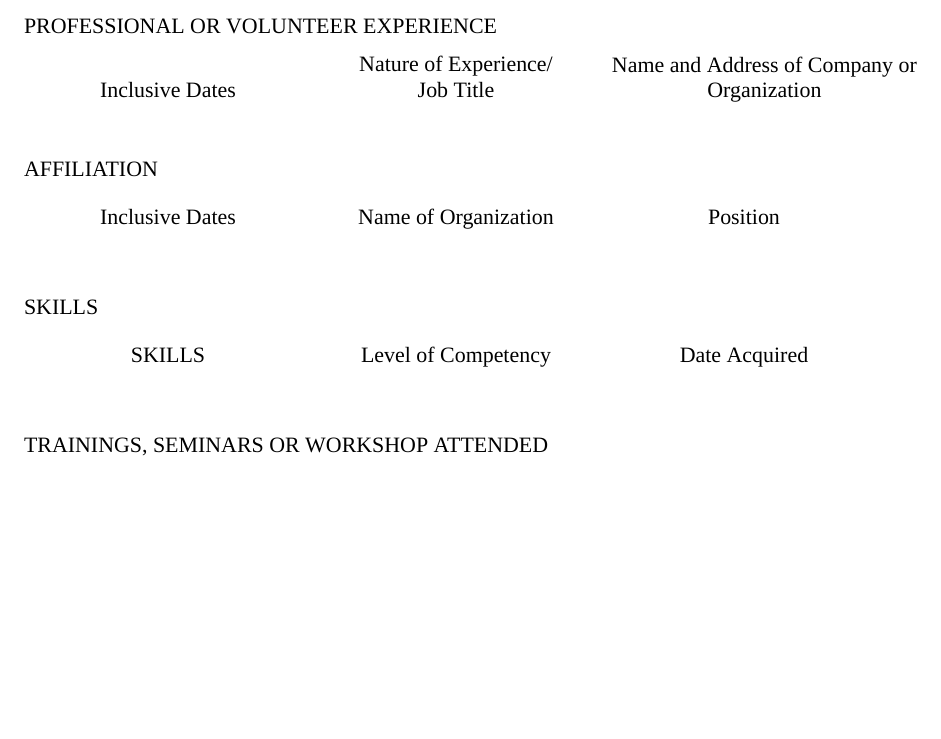
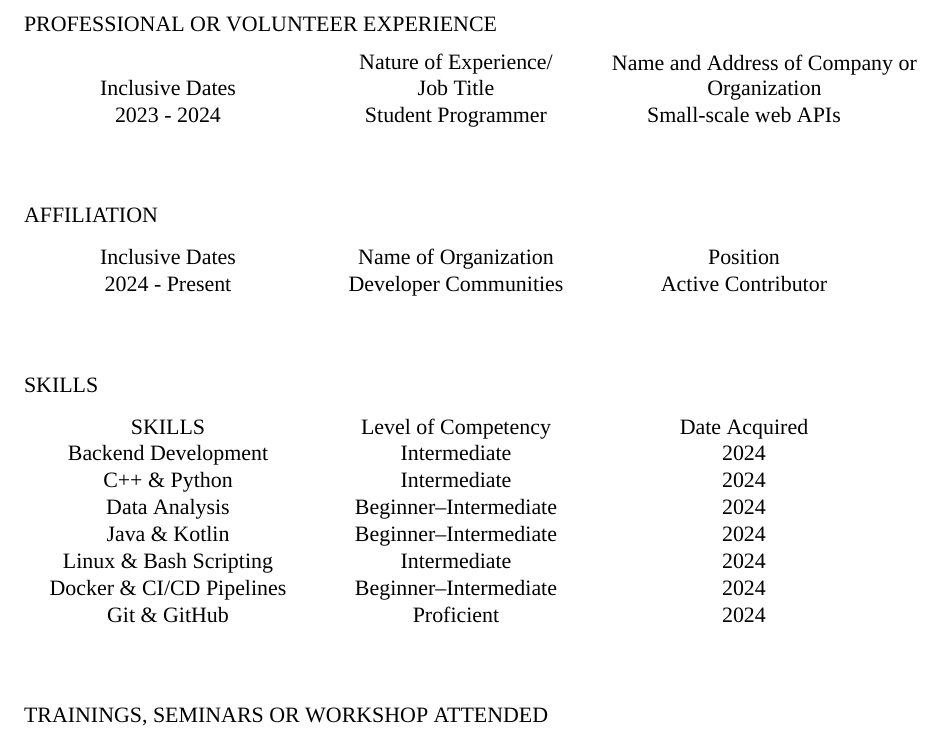
Before and after one commit to Markism-JA/Echoes-of-Bathala, a LaTeX thesis (docs/thesis_documentation/main.tex, which reads docs/thesis_documentation/ZZ_backmatter/member1_data.tex): part of page 6 of 10, cut so that both start at the same text, the shorter picture padded with empty space. Compiled offline with XeLaTeX; a missing font is replaced by an installed copy or a similar font.

Commit message:
thesis: member info mark closes #64 (#70)
* add headers for lists

* add cv

```diff
--- a/docs/thesis_documentation/ZZ_backmatter/member1_data.tex
+++ b/docs/thesis_documentation/ZZ_backmatter/member1_data.tex
@@ -15,14 +15,23 @@
 
 \def\ProfessionalExperienceList{}
 \listadd{\ProfessionalExperienceList}{
+    2023 - 2024 & Student Programmer & Small-scale web APIs \\
 }
 
 \def\AffiliationList{}
 \listadd{\AffiliationList}{
+    2024 - Present & Developer Communities & Active Contributor \\
 }
 
 \def\SkillList{}
 \listadd{\SkillList}{
+    Backend Development & Intermediate & 2024 \\
+    C++ \& Python & Intermediate & 2024 \\
+    Data Analysis & Beginner–Intermediate & 2024 \\
+    Java \& Kotlin & Beginner–Intermediate & 2024 \\
+    Linux \& Bash Scripting & Intermediate & 2024 \\
+    Docker \& CI/CD Pipelines & Beginner–Intermediate & 2024 \\
+    Git \& GitHub & Proficient & 2024 \\
 }
 
 \def\TrainingList{}
```
Also changed, not shown: docs/thesis_documentation/ZZ_backmatter/member2_data.tex (+4 -0 lines), docs/thesis_documentation/ZZ_backmatter/member3_data.tex (+4 -0 lines), docs/thesis_documentation/ZZ_backmatter/member4_data.tex (+4 -0 lines).
